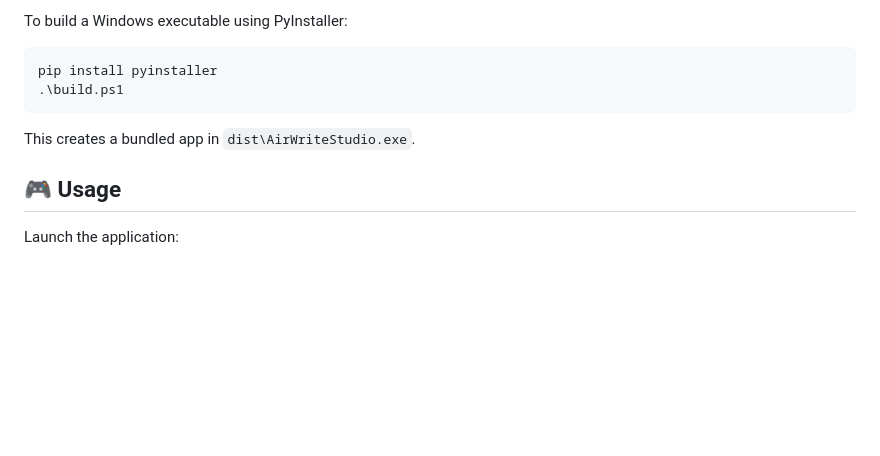
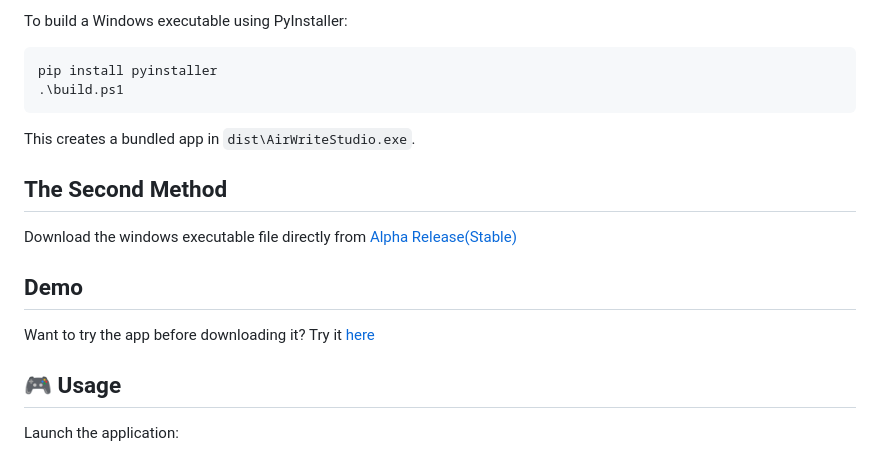
Before and after one commit to pk2010-ux/AirWriteStudio, a Markdown page: README.md, the part around the change. GitHub-like rendering; blank space fills up the shorter version.

Commit message:
Update README with installation and demo information
Added sections for the second method of installation and a demo link.

```diff
--- a/README.md
+++ b/README.md
@@ -90,6 +90,14 @@ pip install pyinstaller
 
 This creates a bundled app in `dist\AirWriteStudio.exe`.
 
+## The Second Method
+
+Download the windows executable file directly from [Alpha Release(Stable)](https://github.com/pk2010-ux/AirWriteStudio/releases/tag/v1.0.0)
+
+## Demo
+
+Want to try the app before downloading it? Try it [here](https://huggingface.co/spaces/Priyajit0202/AWS-demo)
+
 ## 🎮 Usage
 
 Launch the application:
```
